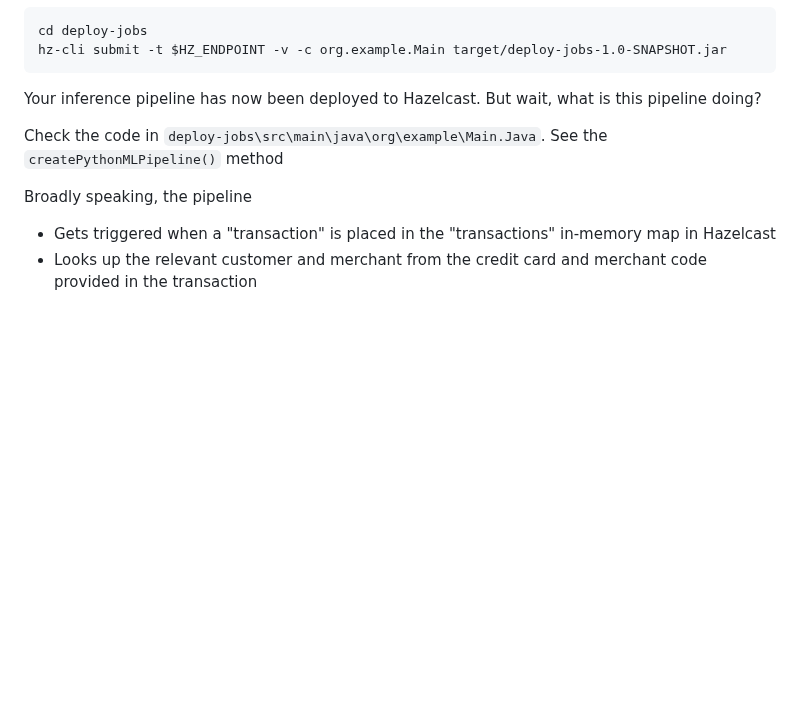
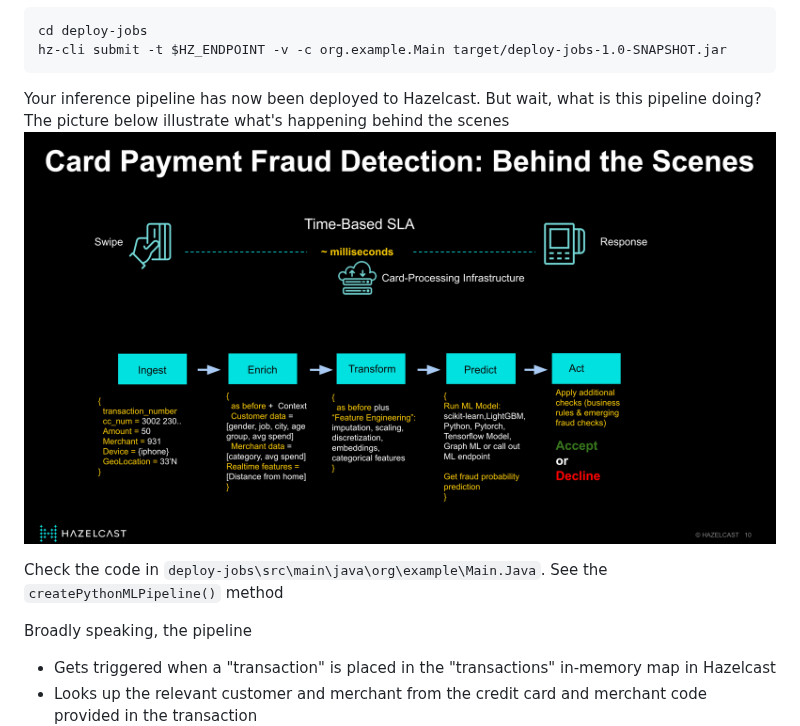
Before and after one commit to hazelcast/fraud-detection-python, a Markdown page: README.md, the part around the change. Rendered like a GitHub page; pictures changed too: images/pipeline.png (added); blank space fills up the shorter version.

Commit message:
initial

````diff
--- a/README.md
+++ b/README.md
@@ -102,7 +102,10 @@ cd deploy-jobs
 hz-cli submit -t $HZ_ENDPOINT -v -c org.example.Main target/deploy-jobs-1.0-SNAPSHOT.jar
 ```
 
-Your inference pipeline has now been deployed to Hazelcast. But wait, what is this pipeline doing?
+Your inference pipeline has now been deployed to Hazelcast. But wait, what is this pipeline doing? The picture below illustrate what's happening behind the scenes
+![Realtime fraud detection pipeline: behind the scenes](./images/pipeline.png)
+
+
 
 Check the code in `deploy-jobs\src\main\java\org\example\Main.Java`.
 See the `createPythonMLPipeline()` method
````
